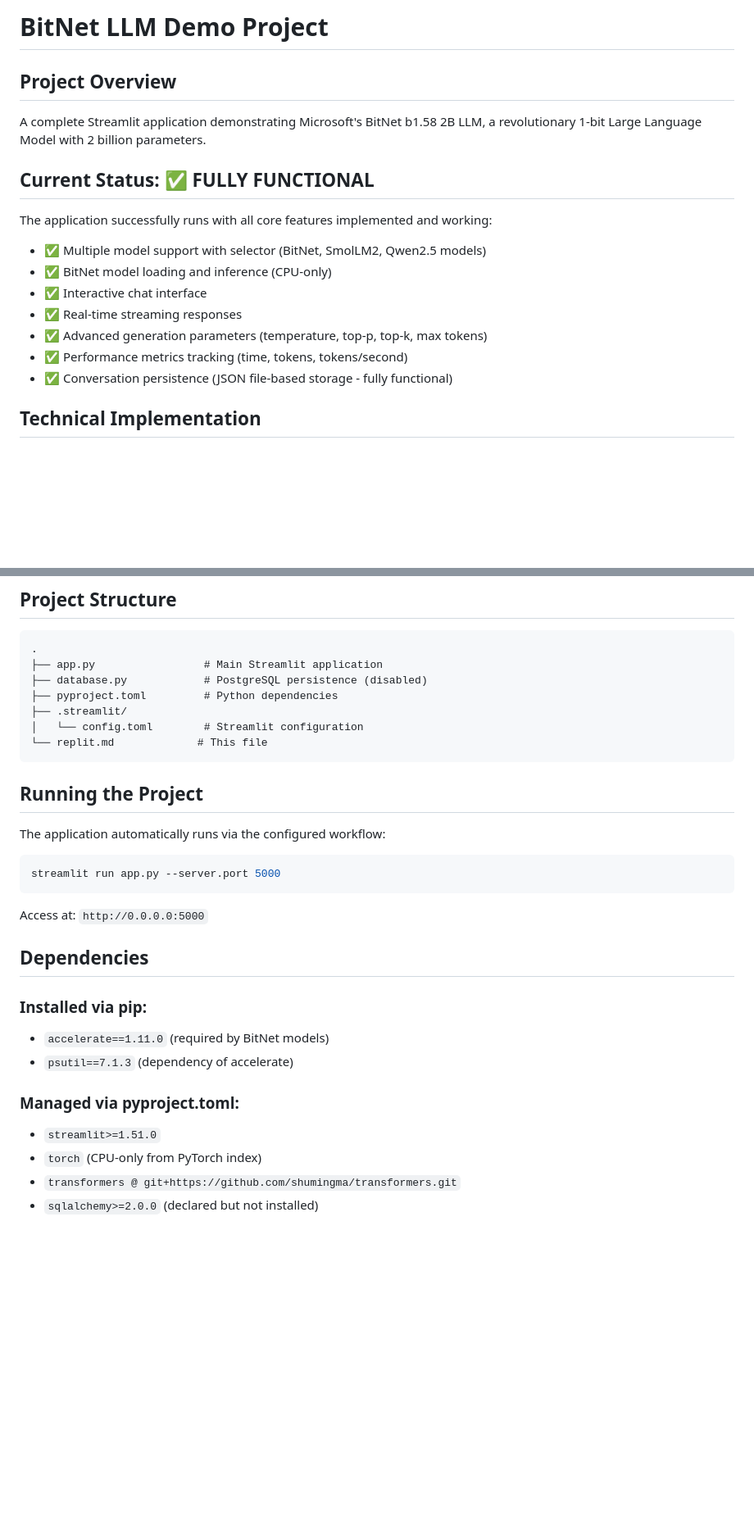
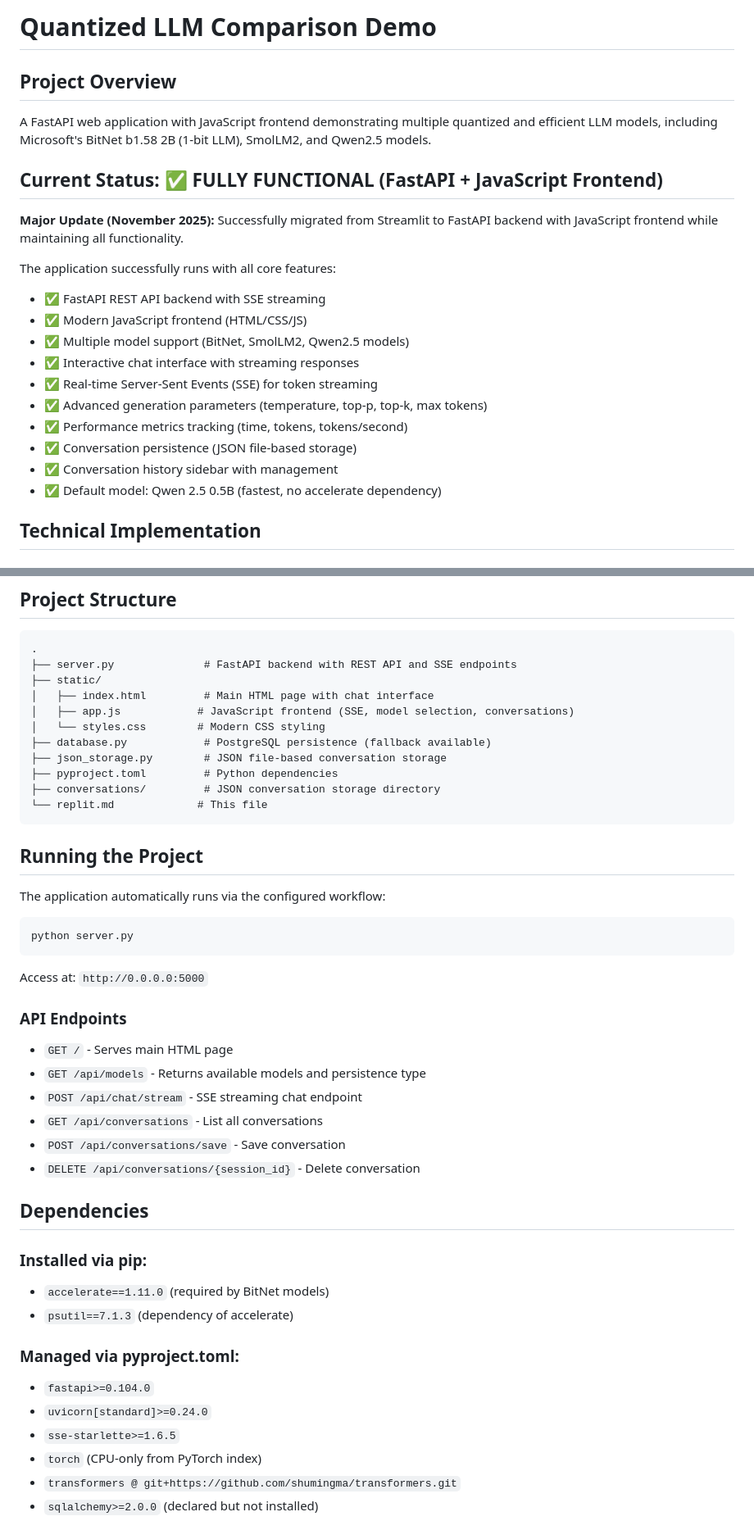
Before and after one commit to bangyen/sampler, a Markdown page: replit.md, 2 parts joined by grey strips. Shown at 82% size. Rendered like a GitHub page; blank space fills up the shorter version.

Commit message:
Update application to use a FastAPI backend with a JavaScript frontend
Migrated the LLM demo application from a Streamlit framework to a FastAPI backend with a separate JavaScript frontend, enhancing performance and scalability.

Replit-Commit-Author: Agent
Replit-Commit-Session-Id: 5d77b022-1cab-4cc5-9978-19f2d5d6fefb
Replit-Commit-Checkpoint-Type: full_checkpoint
Replit-Commit-Event-Id: 519e9ed3-4a5f-45bc-8d9c-35e3d4019f2a
Replit-Commit-Screenshot-Url: https://storage.googleapis.com/screenshot-production-us-central1/64f39ac9-7f50-4e0b-932e-fcd4f63fe4f2/5d77b022-1cab-4cc5-9978-19f2d5d6fefb/j1IwwYc

````diff
--- a/replit.md
+++ b/replit.md
@@ -1,18 +1,23 @@
-# BitNet LLM Demo Project
+# Quantized LLM Comparison Demo
 
 ## Project Overview
-A complete Streamlit application demonstrating Microsoft's BitNet b1.58 2B LLM, a revolutionary 1-bit Large Language Model with 2 billion parameters.
+A FastAPI web application with JavaScript frontend demonstrating multiple quantized and efficient LLM models, including Microsoft's BitNet b1.58 2B (1-bit LLM), SmolLM2, and Qwen2.5 models.
 
-## Current Status: ✅ FULLY FUNCTIONAL
+## Current Status: ✅ FULLY FUNCTIONAL (FastAPI + JavaScript Frontend)
 
-The application successfully runs with all core features implemented and working:
-- ✅ Multiple model support with selector (BitNet, SmolLM2, Qwen2.5 models)
-- ✅ BitNet model loading and inference (CPU-only)
-- ✅ Interactive chat interface
-- ✅ Real-time streaming responses
+**Major Update (November 2025):** Successfully migrated from Streamlit to FastAPI backend with JavaScript frontend while maintaining all functionality.
+
+The application successfully runs with all core features:
+- ✅ FastAPI REST API backend with SSE streaming
+- ✅ Modern JavaScript frontend (HTML/CSS/JS)
+- ✅ Multiple model support (BitNet, SmolLM2, Qwen2.5 models)
+- ✅ Interactive chat interface with streaming responses
+- ✅ Real-time Server-Sent Events (SSE) for token streaming
 - ✅ Advanced generation parameters (temperature, top-p, top-k, max tokens)
 - ✅ Performance metrics tracking (time, tokens, tokens/second)
-- ✅ Conversation persistence (JSON file-based storage - fully functional)
+- ✅ Conversation persistence (JSON file-based storage)
+- ✅ Conversation history sidebar with management
+- ✅ Default model: Qwen 2.5 0.5B (fastest, no accelerate dependency)
 
 ## Technical Implementation
 
@@ -103,11 +108,15 @@ The application successfully runs with all core features implemented and working
 
 ```
 .
-├── app.py                 # Main Streamlit application
-├── database.py            # PostgreSQL persistence (disabled)
+├── server.py              # FastAPI backend with REST API and SSE endpoints
+├── static/
+│   ├── index.html         # Main HTML page with chat interface
+│   ├── app.js            # JavaScript frontend (SSE, model selection, conversations)
+│   └── styles.css        # Modern CSS styling
+├── database.py            # PostgreSQL persistence (fallback available)
+├── json_storage.py        # JSON file-based conversation storage
 ├── pyproject.toml         # Python dependencies
-├── .streamlit/
-│   └── config.toml        # Streamlit configuration
+├── conversations/         # JSON conversation storage directory
 └── replit.md             # This file
 ```
 
@@ -116,10 +125,18 @@ The application successfully runs with all core features implemented and working
 The application automatically runs via the configured workflow:
 
 ```bash
-streamlit run app.py --server.port 5000
+python server.py
 ```
 
 Access at: `http://0.0.0.0:5000`
+
+### API Endpoints
+- `GET /` - Serves main HTML page
+- `GET /api/models` - Returns available models and persistence type
+- `POST /api/chat/stream` - SSE streaming chat endpoint
+- `GET /api/conversations` - List all conversations
+- `POST /api/conversations/save` - Save conversation
+- `DELETE /api/conversations/{session_id}` - Delete conversation
 
 ## Dependencies
 
@@ -128,7 +145,9 @@ Access at: `http://0.0.0.0:5000`
 - `psutil==7.1.3` (dependency of accelerate)
 
 ### Managed via pyproject.toml:
-- `streamlit>=1.51.0`
+- `fastapi>=0.104.0`
+- `uvicorn[standard]>=0.24.0`
+- `sse-starlette>=1.6.5`
 - `torch` (CPU-only from PyTorch index)
 - `transformers @ git+https://github.com/shumingma/transformers.git`
 - `sqlalchemy>=2.0.0` (declared but not installed)
````
Also changed, not shown: other parts of replit.md (+11 -6 lines).
